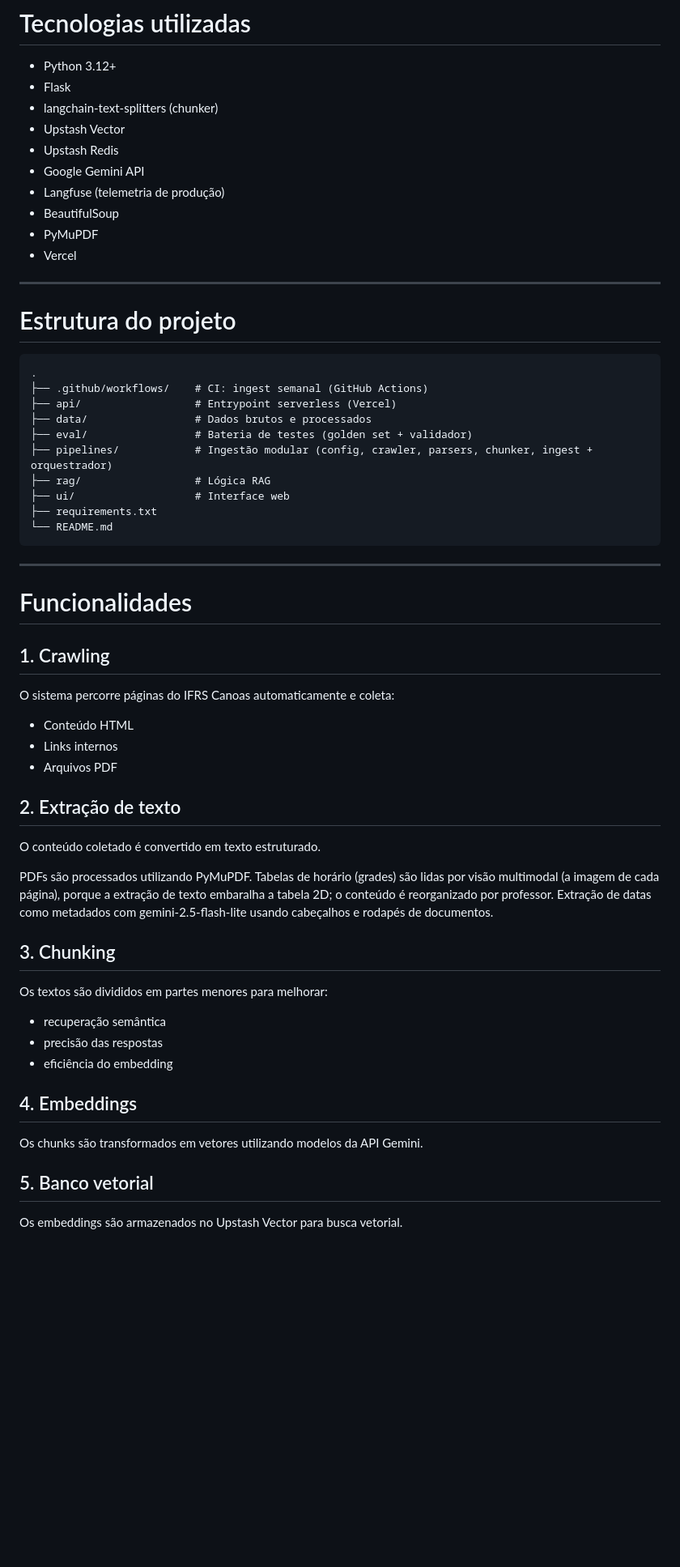
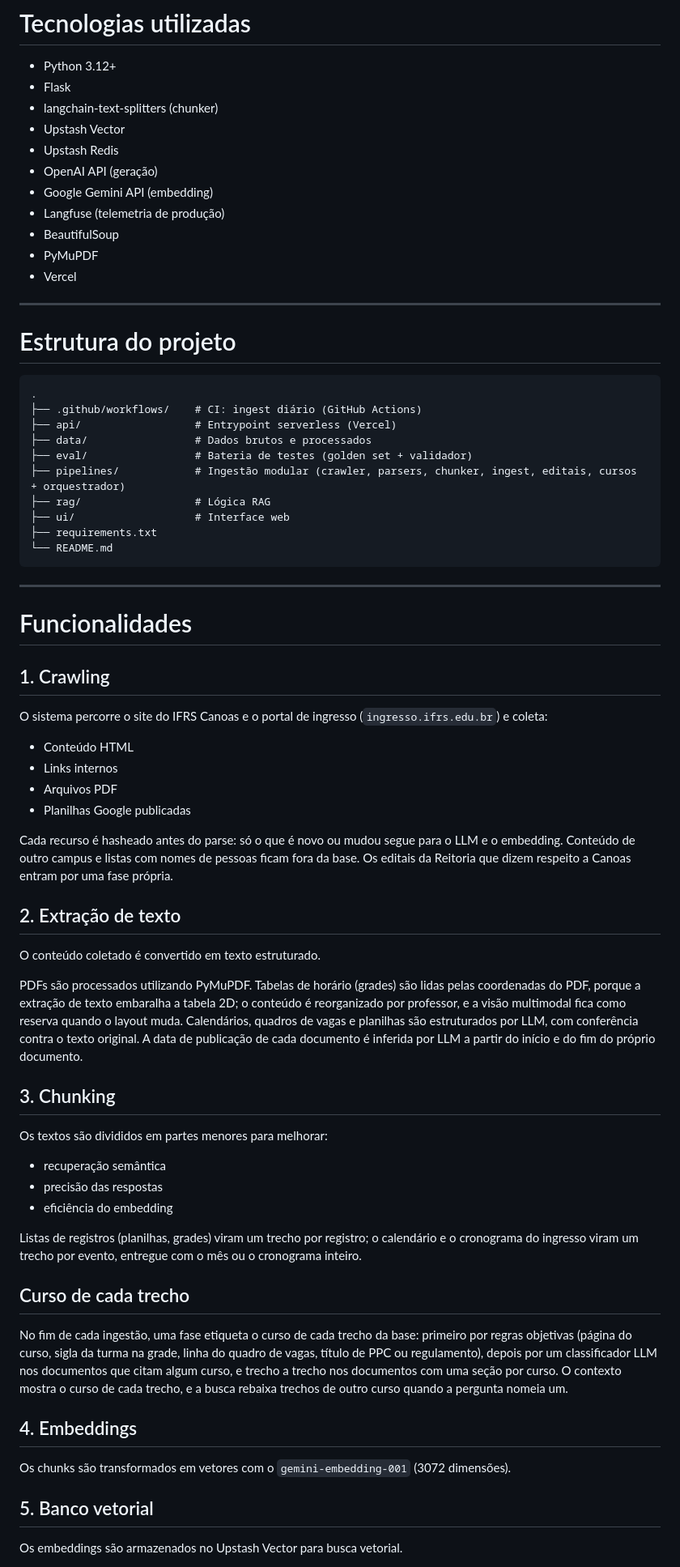
Before and after one commit to giuliano0s/ifrs-canoas-rag, a Markdown page: README.md, the part around one of its changes. Shown at 81% size. Drawn GitHub-style; blank space fills up the shorter version.

````diff
--- a/README.md
+++ b/README.md
@@ -29,7 +31,8 @@ O projeto realiza:
 - langchain-text-splitters (chunker)
 - Upstash Vector
 - Upstash Redis
-- Google Gemini API
+- OpenAI API (geração)
+- Google Gemini API (embedding)
 - Langfuse (telemetria de produção)
 - BeautifulSoup
 - PyMuPDF
@@ -41,11 +44,11 @@ O projeto realiza:
 
 ```txt
 .
-├── .github/workflows/    # CI: ingest semanal (GitHub Actions)
+├── .github/workflows/    # CI: ingest diário (GitHub Actions)
 ├── api/                  # Entrypoint serverless (Vercel)
 ├── data/                 # Dados brutos e processados
 ├── eval/                 # Bateria de testes (golden set + validador)
-├── pipelines/            # Ingestão modular (config, crawler, parsers, chunker, ingest + orquestrador)
+├── pipelines/            # Ingestão modular (crawler, parsers, chunker, ingest, editais, cursos + orquestrador)
 ├── rag/                  # Lógica RAG
 ├── ui/                   # Interface web
 ├── requirements.txt
@@ -58,19 +61,23 @@ O projeto realiza:
 
 ## 1. Crawling
 
-O sistema percorre páginas do IFRS Canoas automaticamente e coleta:
+O sistema percorre o site do IFRS Canoas e o portal de ingresso (`ingresso.ifrs.edu.br`) e coleta:
 
 - Conteúdo HTML
 - Links internos
 - Arquivos PDF
+- Planilhas Google publicadas
+
+Cada recurso é hasheado antes do parse: só o que é novo ou mudou segue para o LLM e o embedding. Conteúdo de outro campus e listas com nomes de pessoas ficam fora da base. Os editais da Reitoria que dizem respeito a Canoas entram por uma fase própria.
 
 ## 2. Extração de texto
 
 O conteúdo coletado é convertido em texto estruturado.
 
 PDFs são processados utilizando PyMuPDF.
-Tabelas de horário (grades) são lidas por visão multimodal (a imagem de cada página), porque a extração de texto embaralha a tabela 2D; o conteúdo é reorganizado por professor.
-Extração de datas como metadados com gemini-2.5-flash-lite usando cabeçalhos e rodapés de documentos.
+Tabelas de horário (grades) são lidas pelas coordenadas do PDF, porque a extração de texto embaralha a tabela 2D; o conteúdo é reorganizado por professor, e a visão multimodal fica como reserva quando o layout muda.
+Calendários, quadros de vagas e planilhas são estruturados por LLM, com conferência contra o texto original.
+A data de publicação de cada documento é inferida por LLM a partir do início e do fim do próprio documento.
 
 ## 3. Chunking
 
@@ -80,9 +87,15 @@ Os textos são divididos em partes menores para melhorar:
 - precisão das respostas
 - eficiência do embedding
 
+Listas de registros (planilhas, grades) viram um trecho por registro; o calendário e o cronograma do ingresso viram um trecho por evento, entregue com o mês ou o cronograma inteiro.
+
+## Curso de cada trecho
+
+No fim de cada ingestão, uma fase etiqueta o curso de cada trecho da base: primeiro por regras objetivas (página do curso, sigla da turma na grade, linha do quadro de vagas, título de PPC ou regulamento), depois por um classificador LLM nos documentos que citam algum curso, e trecho a trecho nos documentos com uma seção por curso. O contexto mostra o curso de cada trecho, e a busca rebaixa trechos de outro curso quando a pergunta nomeia um.
+
 ## 4. Embeddings
 
-Os chunks são transformados em vetores utilizando modelos da API Gemini.
+Os chunks são transformados em vetores com o `gemini-embedding-001` (3072 dimensões).
 
 ## 5. Banco vetorial
 
````
Also changed, not shown: other parts of README.md (+28 -18 lines), CLAUDE.md (+5 -5 lines).
